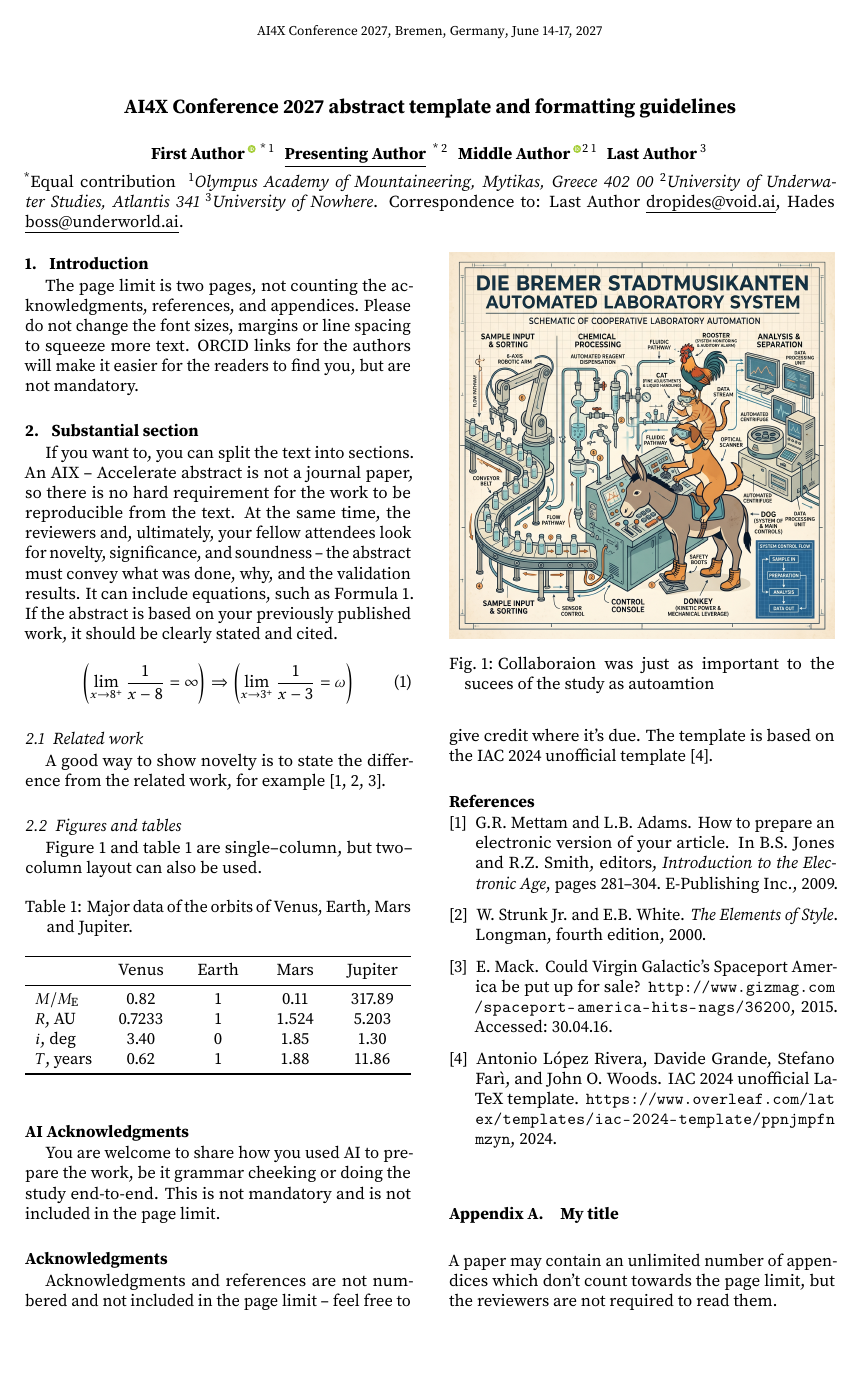
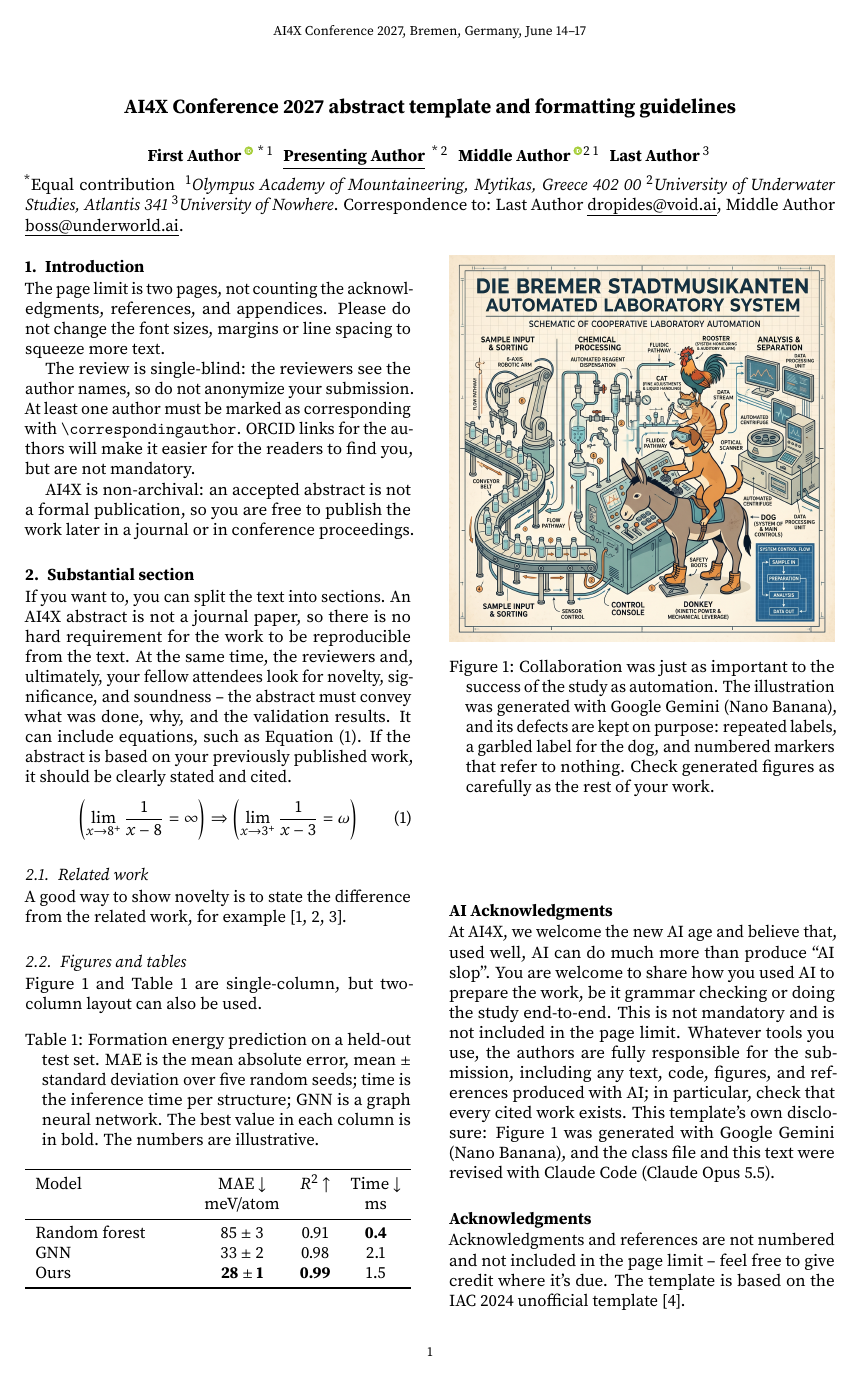
Before and after one commit to kazeevn/AI4X-Abstract-Template, a LaTeX problem sheet (example.tex, which reads ai4x.cls): the whole page before the commit and page 1 of 2 after it. Compiled offline with pdfLaTeX.

Commit message:
Rebrand to AI4X, add submission policies, refresh example
- Rename the ICML/IAC-named author commands (\paperauthor, \affiliation,
  \correspondingauthor, \setauthorsymbol, authorlist); keep ICML only as
  an acknowledgment comment
- Move the conference name, location and dates into the class
- Add page numbers; match math letters to Source Serif (newtxmath + mathastext)
- Unify heading numbering and spacing, including appendices; "Figure" captions
- Accept "a, b" as well as "a,b" in affiliation labels
- Avoid half-empty float-only columns
- Example: single-blind review, required corresponding author, non-archival
  status, AI disclosure and author responsibility, AI4X-themed results table,
  corrected figure caption that points out the generated image's defects

```diff
--- a/ai4x.cls
+++ b/ai4x.cls
@@ -24,6 +24,10 @@
 
 \renewcommand{\headrulewidth}{0pt}
 
+%% ------------ CONFERENCE ---------------------------
+% Used in the page header and in the PDF metadata
+\newcommand*{\ai@venue}{AI4X Conference 2027, Bremen, Germany, June 14\textendash 17}
+
 %% ------------ APPEARANCE ---------------------------
 % Document setup
 \RequirePackage[margin=2cm,top=2cm,bottom=2cm,headheight=\baselineskip]{geometry} % page layout
@@ -33,7 +37,10 @@
 % Fonts
 \RequirePackage[rmdefault]{sourceserifpro}
 \RequirePackage[sfdefault]{sourcesanspro}
-\RequirePackage[libertine]{newtxmath}
+% Source Serif has no math companion: newtxmath provides the symbols,
+% mathastext sets the math letters and digits in Source Serif itself
+\RequirePackage{newtxmath}
+\RequirePackage[italic,noplusnominus,noequal]{mathastext}
 
 \RequirePackage{silence}
 \WarningFilter{latex}{Command \showhyphens has changed}
@@ -70,4 +75,3 @@
 }
 
 \newcounter{@affiliationcounter}
-\newcommand{\@pa}[1]{%
@@ -98,3 +104,2 @@
 }
 
-\newcommand{\icmlsetsymbol}[2]{%
@@ -102,3 +108,2 @@
  }
 
-\newcommand{\icmlaffiliation}[2]{%
@@ -118,4 +124,3 @@
 \fi
 }
 
-\newcommand{\icmlcorrespondingauthor}[2]{
@@ -183,12 +176,8 @@
 }
 
 \AtEndEnvironment{appendices}{%
-    % Reset the title format to the default or document-wide setting
-    \titleformat{\section}
-      {\normalfont\Large\bfseries}
-      {\thesection}
-      {1em}
-      {#1}
+    % Reset the title format to the document-wide setting
+    \titleformat{\section}{\bfseries}{\thesection.}{0.5em}{#1}
 }
 
 
@@ -197,11 +186,11 @@
 
 \AtBeginDocument{
   \hypersetup{
-    pdfsubject={{\iac@conference} {\iac@paperyear}, {\iac@location}, {\iac@date}}
+    pdfsubject={\ai@venue}
   }
 }
 
-\newcommand{\icmlEqualContribution}{\textsuperscript{*}Equal contribution }
+\newcommand{\ai@equalcontribution}{\textsuperscript{*}Equal contribution }
 \newcounter{@affilnum}
 \def\@maketitle{%
   \newpage
@@ -228 +217,2 @@
     \else
+    {\bf AUTHORERR: Missing \textbackslash{}correspondingauthor.}
@@ -230,2 +219,2 @@
     \fi
-}%
+}%-----
--- a/example.tex
+++ b/example.tex
@@ -1,41 +1,35 @@
 \documentclass{ai4x}
 \usepackage{tabularx}
 %\usepackage{tabulary}
-
-\IACconference{AI4X Conference}
-\IACpaperyear{2027} % format yyyy
-\IAClocation{Bremen, Germany} % used in the header
-\IACdate{June 14-17, 2027} % used in the header
 
 \title{AI4X Conference 2027 abstract template and formatting guidelines}
 
 % Filling all the PDF meta information improves search rankings
 \hypersetup{
     pdfkeywords={AI, machine learning, science, conference template}
-    % pdfauthor and pdftitle are filled autormatically
+    % pdfauthor and pdftitle are filled automatically
     % by the ai4x style at \begin{document}
 }
 
 \begin{document}
 \twocolumn[
 \maketitle
-\icmlsetsymbol{equal}{*}
-\begin{icmlauthorlist}
-% An expanded ICML style
+\setauthorsymbol{equal}{*}
+\begin{authorlist}
 % {Full Name}{affiliation1, affiliation2}{ORCID}{presenting}
 % equal in affiliations means those authors will get an "* Equal contribution" note
 % presenting in the last argument means the author is the presenting one
-\icmlauthor{First Author}{equal,olympus}{0000-0000-0000-0000}{}
-\icmlauthor{Presenting Author}{equal,atlantis}{}{presenting}
-\icmlauthor{Middle Author}{atlantis,olympus}{0000-0000-0000-0000}{}
-\icmlauthor{Last Author}{void}{}{}
-\end{icmlauthorlist}
+\paperauthor{First Author}{equal,olympus}{0000-0000-0000-0000}{}
+\paperauthor{Presenting Author}{equal,atlantis}{}{presenting}
+\paperauthor{Middle Author}{atlantis,olympus}{0000-0000-0000-0000}{}
+\paperauthor{Last Author}{void}{}{}
+\end{authorlist}
 
-\icmlaffiliation{olympus}{Olympus Academy of Mountaineering, Mytikas, Greece 402 00}
-\icmlaffiliation{atlantis}{University of Underwater Studies, Atlantis 341}
-\icmlaffiliation{void}{University of Nowhere}
-\icmlcorrespondingauthor{Last Author}{dropides@void.ai}
-\icmlcorrespondingauthor{Hades}{boss@underworld.ai}
+\affiliation{olympus}{Olympus Academy of Mountaineering, Mytikas, Greece 402 00}
+\affiliation{atlantis}{University of Underwater Studies, Atlantis 341}
+\affiliation{void}{University of Nowhere}
+\correspondingauthor{Last Author}{dropides@void.ai}
+\correspondingauthor{Middle Author}{boss@underworld.ai}
 
 \printAffiliations
 \vskip 2.5ex
@@ -44,11 +38,15 @@
 
 \section{Introduction}
 \label{sec:introduction}
-The page limit is two pages, not counting the acknowledgments, references, and appendices. Please do not change the font sizes, margins or line spacing to squeeze more text. ORCID links for the authors will make it easier for the readers to find you, but are not mandatory.
+The page limit is two pages, not counting the acknowledgments, references, and appendices. Please do not change the font sizes, margins or line spacing to squeeze more text.
+
+The review is single-blind: the reviewers see the author names, so do not anonymize your submission. At least one author must be marked as corresponding with \verb|\correspondingauthor|. ORCID links for the authors will make it easier for the readers to find you, but are not mandatory.
+
+AI4X is non-archival: an accepted abstract is not a formal publication, so you are free to publish the work later in a journal or in conference proceedings.
 
 \section{Substantial section}
 \label{sec:substantial}
-If you want to, you can split the text into sections. An AIX -- Accelerate abstract is not a journal paper, so there is no hard requirement for the work to be reproducible from the text. At the same time, the reviewers and, ultimately, your fellow attendees look for novelty, significance, and soundness -- the abstract must convey what was done, why, and the validation results. It can include equations, such as Formula~\ref{eq:pattern-math}. If the abstract is based on your previously published work, it should be clearly stated and cited.
+If you want to, you can split the text into sections. An AI4X abstract is not a journal paper, so there is no hard requirement for the work to be reproducible from the text. At the same time, the reviewers and, ultimately, your fellow attendees look for novelty, significance, and soundness -- the abstract must convey what was done, why, and the validation results. It can include equations, such as Equation~\eqref{eq:pattern-math}. If the abstract is based on your previously published work, it should be clearly stated and cited.
 \begin{equation}
     \label{eq:pattern-math}
     \left(\lim_{x\to 8^+}\frac{1}{x-8} = \infty\right)\Rightarrow\left(\lim_{x\to 3^+}\frac{1}{x-3} = \omega\right)
@@ -58,32 +56,31 @@ If you want to, you can split the text into sections. An AIX -- Accelerate abstr
 A good way to show novelty is to state the difference from the related work, for example \cite{mettam2009chapter,strunk2000elements,mack2015virgin}.
 
 \subsection{Figures and tables}
-Figure~\ref{fig:example} and table~\ref{tab:table} are single--column, but two--column layout can also be used.
+Figure~\ref{fig:example} and Table~\ref{tab:results} are single-column, but two-column layout can also be used.
 
 \begin{figure}[htp]
 \centering
 \includegraphics[width=\columnwidth]{pics/bremen-lab.jpeg}
-\caption{Collaboraion was just as important to the sucees of the study as autoamtion}
+\caption{Collaboration was just as important to the success of the study as automation. The illustration was generated with Google Gemini (Nano Banana), and its defects are kept on purpose: repeated labels, a garbled label for the dog, and numbered markers that refer to nothing. Check generated figures as carefully as the rest of your work.}
 \label{fig:example}
 \end{figure}
 
 \begin{table}[htp]
-\caption{Major data of the orbits of Venus, Earth, Mars and Jupiter.}
-\label{tab:table}
-\newcolumntype{C}{>{\centering\arraybackslash}X}
-\begin{tabularx}{\columnwidth}{XCCCC}
+\caption{Formation energy prediction on a held-out test set. MAE is the mean absolute error, mean $\pm$ standard deviation over five random seeds; time is the inference time per structure; GNN is a graph neural network. The best value in each column is in bold. The numbers are illustrative.}
+\label{tab:results}
+\begin{tabularx}{\columnwidth}{Xccc}
 \toprule
-& Venus & Earth & Mars & Jupiter\\\midrule
-$M/M_\text{E}$ & 0.82 & 1 & 0.11 & 317.89\\
-$R$, AU & 0.7233 & 1 & 1.524 & 5.203\\
-$i$, deg & 3.40 & 0 & 1.85 & 1.30\\
-$T$, years & 0.62 & 1 & 1.88 & 11.86\\
+Model & MAE $\downarrow$ & $R^2$ $\uparrow$ & Time $\downarrow$\\
+& meV/atom & & ms\\\midrule
+Random forest & $85 \pm 3$ & $0.91$ & $\mathbf{0.4}$\\
+GNN & $33 \pm 2$ & $0.98$ & $2.1$\\
+Ours & $\mathbf{28 \pm 1}$ & $\mathbf{0.99}$ & $1.5$\\
 \bottomrule
 \end{tabularx}
 \end{table}
 
 \section*{AI Acknowledgments}
-You are welcome to share how you used AI to prepare the work, be it grammar cheeking or doing the study end-to-end. This is not mandatory and is not included in the page limit.
+At AI4X, we welcome the new AI age and believe that, used well, AI can do much more than produce ``AI slop''. You are welcome to share how you used AI to prepare the work, be it grammar checking or doing the study end-to-end. This is not mandatory and is not included in the page limit. Whatever tools you use, the authors are fully responsible for the submission, including any text, code, figures, and references produced with AI; in particular, check that every cited work exists. This template's own disclosure: Figure~\ref{fig:example} was generated with Google Gemini (Nano Banana), and the class file and this text were revised with Claude Code (Claude Opus 5.5).
 
 \section*{Acknowledgments}
 Acknowledgments and references are not numbered and not included in the page limit -- feel free to give credit where it's due. The template is based on the IAC 2024 unofficial template~\cite{iac2024template}.
```
Also changed, not shown: ai4x.cls (111 more changed lines).
